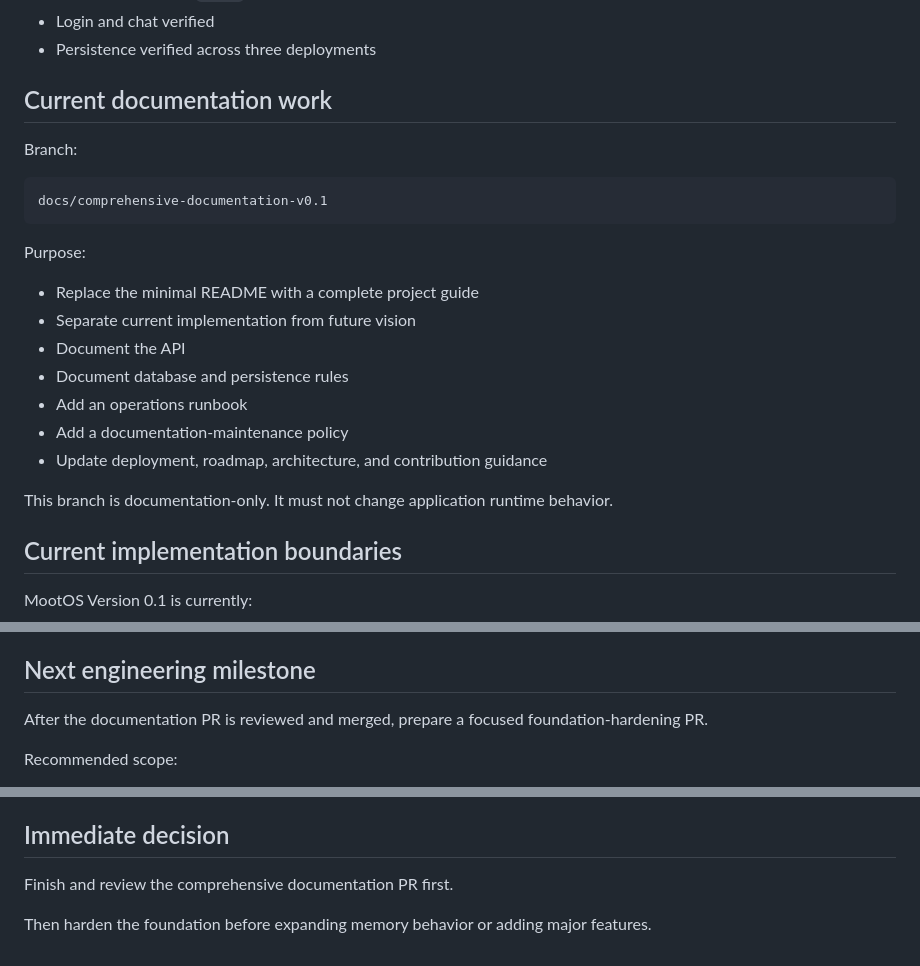
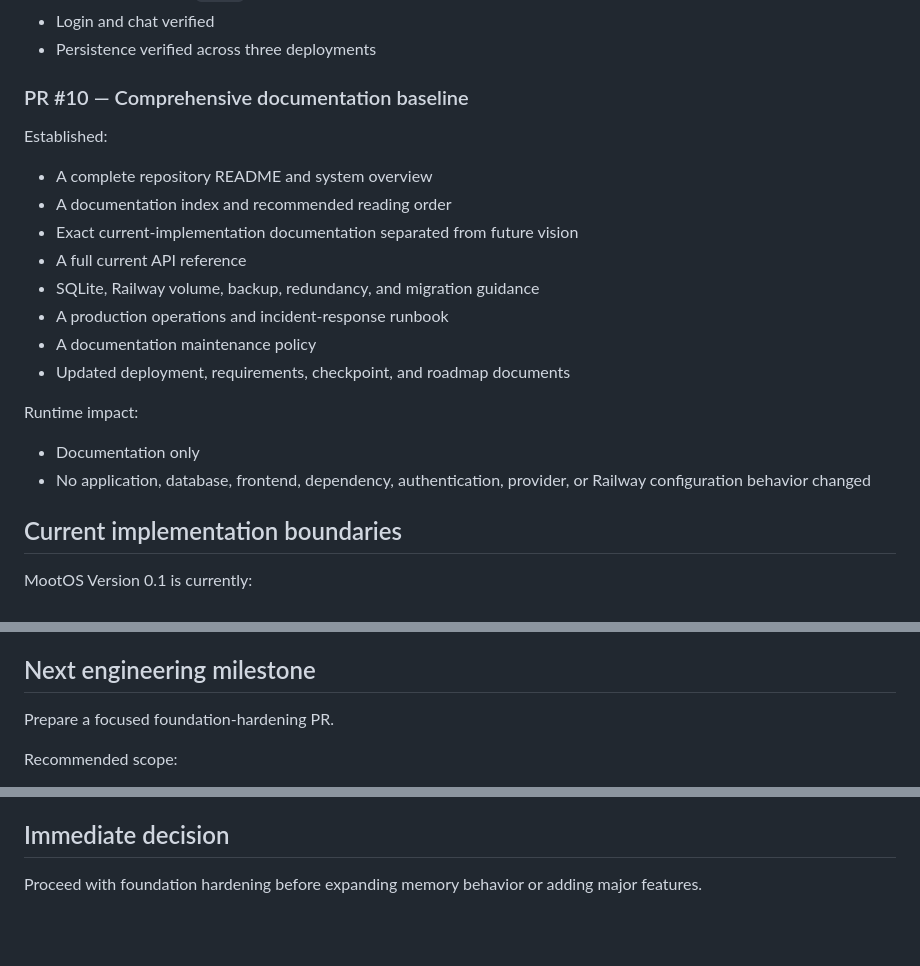
Before and after one commit to mootmoot1/MootOS, a Markdown page: docs/CURRENT_CHECKPOINT.md, 3 parts joined by grey strips. GitHub-like rendering; blank space fills up the shorter version.

Commit message:
docs: make checkpoint durable after merge

````diff
--- a/docs/CURRENT_CHECKPOINT.md
+++ b/docs/CURRENT_CHECKPOINT.md
@@ -127,25 +127,23 @@ Production setup completed:
 - Login and chat verified
 - Persistence verified across three deployments
 
-## Current documentation work
+### PR #10 — Comprehensive documentation baseline
 
-Branch:
+Established:
 
-```text
-docs/comprehensive-documentation-v0.1
-```
+- A complete repository README and system overview
+- A documentation index and recommended reading order
+- Exact current-implementation documentation separated from future vision
+- A full current API reference
+- SQLite, Railway volume, backup, redundancy, and migration guidance
+- A production operations and incident-response runbook
+- A documentation maintenance policy
+- Updated deployment, requirements, checkpoint, and roadmap documents
 
-Purpose:
+Runtime impact:
 
-- Replace the minimal README with a complete project guide
-- Separate current implementation from future vision
-- Document the API
-- Document database and persistence rules
-- Add an operations runbook
-- Add a documentation-maintenance policy
-- Update deployment, roadmap, architecture, and contribution guidance
-
-This branch is documentation-only. It must not change application runtime behavior.
+- Documentation only
+- No application, database, frontend, dependency, authentication, provider, or Railway configuration behavior changed
 
 ## Current implementation boundaries
 
@@ -169,7 +167,7 @@ These limits are documented so planned features are not confused with existing b
 
 ## Next engineering milestone
 
-After the documentation PR is reviewed and merged, prepare a focused foundation-hardening PR.
+Prepare a focused foundation-hardening PR.
 
 Recommended scope:
 
@@ -229,6 +227,4 @@ This system should begin small, remain reviewable, and avoid wasting API credits
 
 ## Immediate decision
 
-Finish and review the comprehensive documentation PR first.
-
-Then harden the foundation before expanding memory behavior or adding major features.
+Proceed with foundation hardening before expanding memory behavior or adding major features.
````
